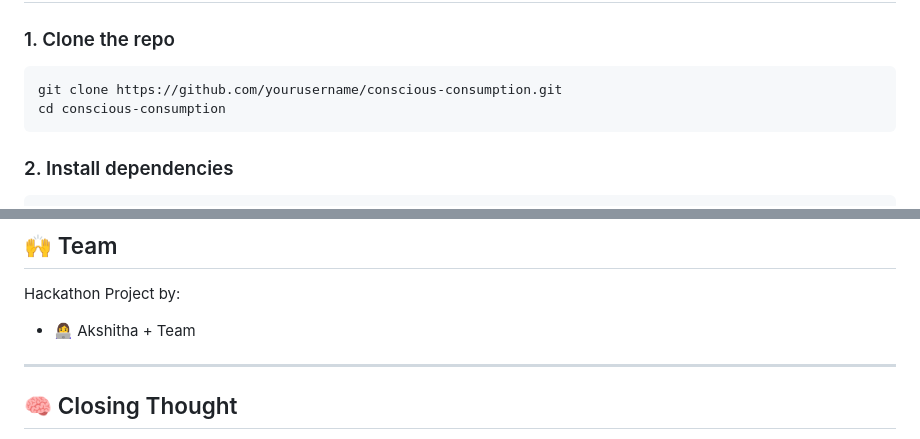
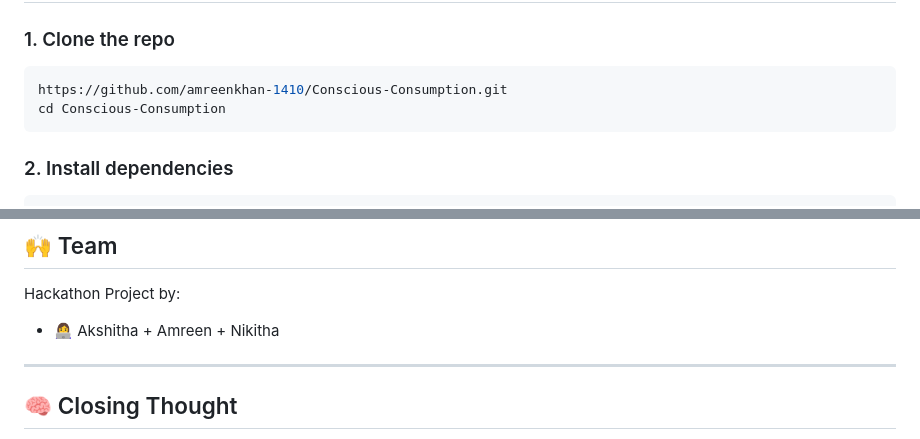
Before and after one commit to amreenkhan-1410/Conscious-Consumption, a Markdown page: README.md, 2 parts joined by grey strips. Rendered like a GitHub page.

````diff
--- a/README.md
+++ b/README.md
@@ -75,8 +75,8 @@ This is not just a lifestyle issue — it’s a **crisis of wasted human potenti
 ### 1. Clone the repo
 
 ```bash
-git clone https://github.com/yourusername/conscious-consumption.git
-cd conscious-consumption
+https://github.com/amreenkhan-1410/Conscious-Consumption.git
+cd Conscious-Consumption
 ```
 
 ### 2. Install dependencies
@@ -118,7 +118,7 @@ python app.py
 
 Hackathon Project by:
 
-* 👩‍💻 Akshitha + Team
+* 👩‍💻 Akshitha + Amreen + Nikitha
 
 ---
 
````
